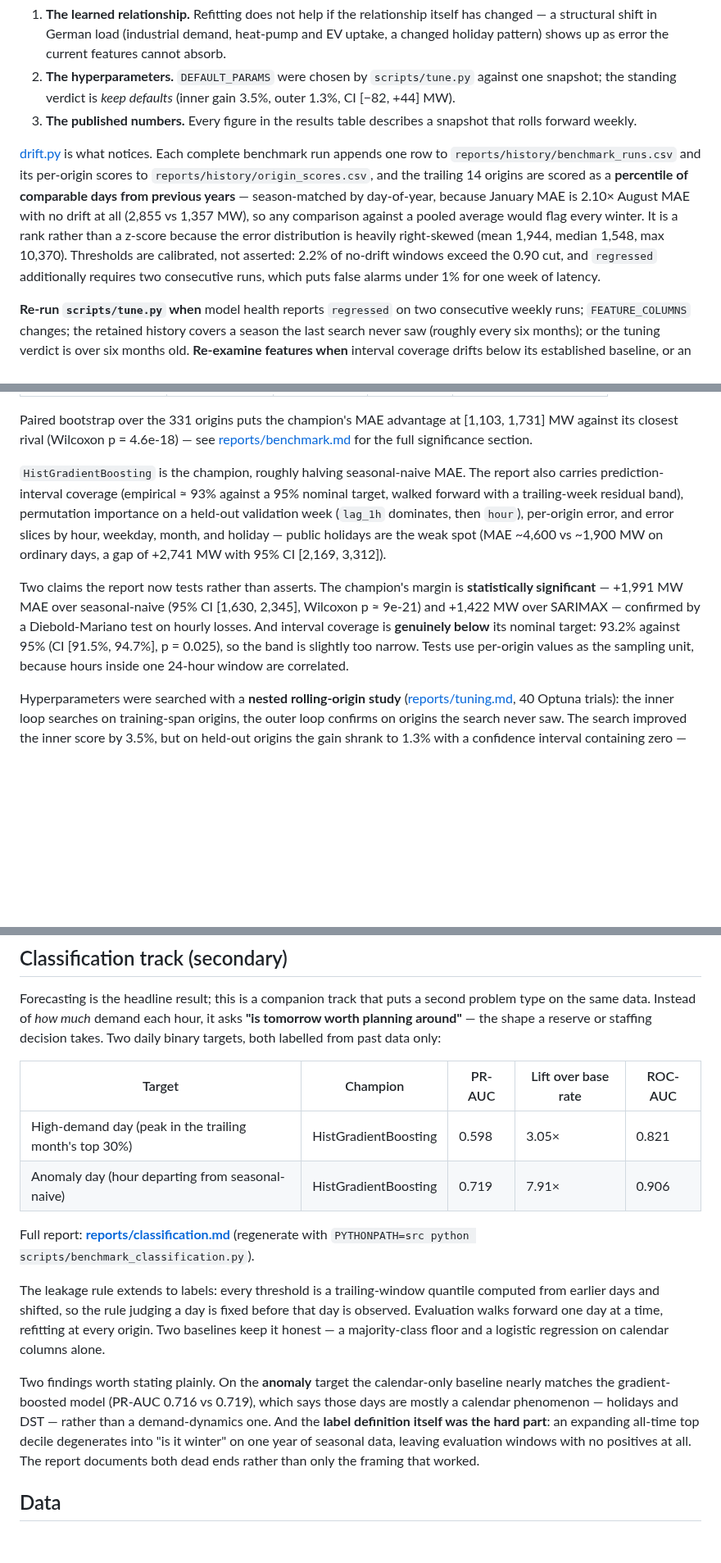
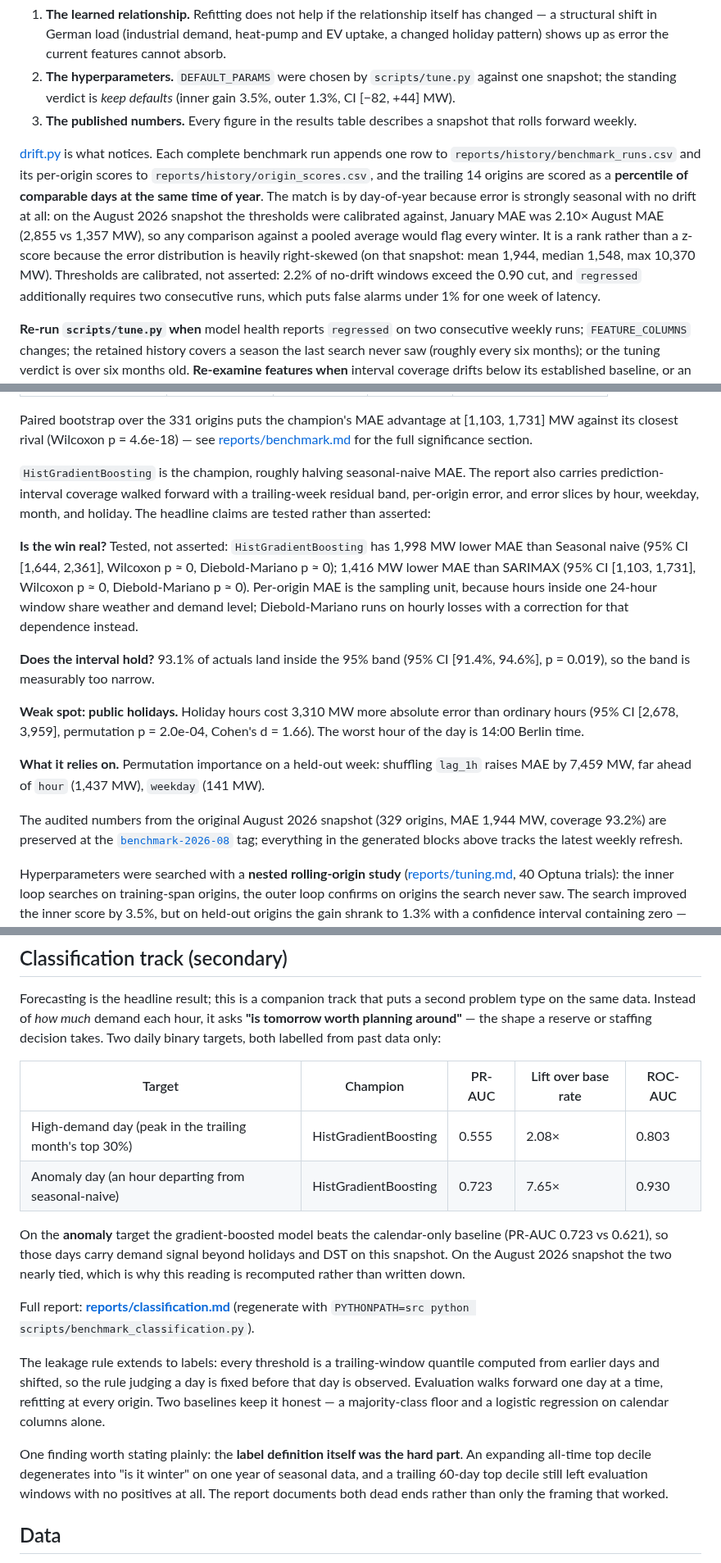
Before and after one commit to jyotishmanh07/stromblick, a Markdown page: README.md, 3 parts joined by grey strips. Shown at 82% size. Drawn GitHub-style; blank space fills up the shorter version.

```diff
--- a/README.md
+++ b/README.md
@@ -42,7 +42,7 @@ Three other things *do* go stale:
 2. **The hyperparameters.** `DEFAULT_PARAMS` were chosen by `scripts/tune.py` against one snapshot; the standing verdict is *keep defaults* (inner gain 3.5%, outer 1.3%, CI [−82, +44] MW).
 3. **The published numbers.** Every figure in the results table describes a snapshot that rolls forward weekly.
 
-[drift.py](src/energy_forecast/drift.py) is what notices. Each complete benchmark run appends one row to `reports/history/benchmark_runs.csv` and its per-origin scores to `reports/history/origin_scores.csv`, and the trailing 14 origins are scored as a **percentile of comparable days from previous years** — season-matched by day-of-year, because January MAE is 2.10× August MAE with no drift at all (2,855 vs 1,357 MW), so any comparison against a pooled average would flag every winter. It is a rank rather than a z-score because the error distribution is heavily right-skewed (mean 1,944, median 1,548, max 10,370). Thresholds are calibrated, not asserted: 2.2% of no-drift windows exceed the 0.90 cut, and `regressed` additionally requires two consecutive runs, which puts false alarms under 1% for one week of latency.
+[drift.py](src/energy_forecast/drift.py) is what notices. Each complete benchmark run appends one row to `reports/history/benchmark_runs.csv` and its per-origin scores to `reports/history/origin_scores.csv`, and the trailing 14 origins are scored as a **percentile of comparable days at the same time of year**. The match is by day-of-year because error is strongly seasonal with no drift at all: on the August 2026 snapshot the thresholds were calibrated against, January MAE was 2.10× August MAE (2,855 vs 1,357 MW), so any comparison against a pooled average would flag every winter. It is a rank rather than a z-score because the error distribution is heavily right-skewed (on that snapshot: mean 1,944, median 1,548, max 10,370 MW). Thresholds are calibrated, not asserted: 2.2% of no-drift windows exceed the 0.90 cut, and `regressed` additionally requires two consecutive runs, which puts false alarms under 1% for one week of latency.
 
 **Re-run `scripts/tune.py` when** model health reports `regressed` on two consecutive weekly runs; `FEATURE_COLUMNS` changes; the retained history covers a season the last search never saw (roughly every six months); or the tuning verdict is over six months old. **Re-examine features when** interval coverage drifts below its established baseline, or an already-weak slice gets materially worse across runs (public-holiday hours already cost +2,741 MW absolute error; the worst hour is 14:00 Berlin).
 
@@ -66,9 +66,19 @@ Full rolling-origin backtest of all three levels over the collected snapshot —
 Paired bootstrap over the 331 origins puts the champion's MAE advantage at [1,103, 1,731] MW against its closest rival (Wilcoxon p = 4.6e-18) — see [reports/benchmark.md](reports/benchmark.md) for the full significance section.
 <!-- RESULTS-TABLE:END -->
 
-`HistGradientBoosting` is the champion, roughly halving seasonal-naive MAE. The report also carries prediction-interval coverage (empirical ≈ 93% against a 95% nominal target, walked forward with a trailing-week residual band), permutation importance on a held-out validation week (`lag_1h` dominates, then `hour`), per-origin error, and error slices by hour, weekday, month, and holiday — public holidays are the weak spot (MAE ~4,600 vs ~1,900 MW on ordinary days, a gap of +2,741 MW with 95% CI [2,169, 3,312]).
+`HistGradientBoosting` is the champion, roughly halving seasonal-naive MAE. The report also carries prediction-interval coverage walked forward with a trailing-week residual band, per-origin error, and error slices by hour, weekday, month, and holiday. The headline claims are tested rather than asserted:
 
-Two claims the report now tests rather than asserts. The champion's margin is **statistically significant** — +1,991 MW MAE over seasonal-naive (95% CI [1,630, 2,345], Wilcoxon p ≈ 9e-21) and +1,422 MW over SARIMAX — confirmed by a Diebold-Mariano test on hourly losses. And interval coverage is **genuinely below** its nominal target: 93.2% against 95% (CI [91.5%, 94.7%], p = 0.025), so the band is slightly too narrow. Tests use per-origin values as the sampling unit, because hours inside one 24-hour window are correlated.
+<!-- FINDINGS:START (generated by scripts/benchmark.py; do not edit by hand) -->
+**Is the win real?** Tested, not asserted: `HistGradientBoosting` has 1,998 MW lower MAE than Seasonal naive (95% CI [1,644, 2,361], Wilcoxon p ≈ 0, Diebold-Mariano p ≈ 0); 1,416 MW lower MAE than SARIMAX (95% CI [1,103, 1,731], Wilcoxon p ≈ 0, Diebold-Mariano p ≈ 0). Per-origin MAE is the sampling unit, because hours inside one 24-hour window share weather and demand level; Diebold-Mariano runs on hourly losses with a correction for that dependence instead.
+
+**Does the interval hold?** 93.1% of actuals land inside the 95% band (95% CI [91.4%, 94.6%], p = 0.019), so the band is measurably too narrow.
+
+**Weak spot: public holidays.** Holiday hours cost 3,310 MW more absolute error than ordinary hours (95% CI [2,678, 3,959], permutation p = 2.0e-04, Cohen's d = 1.66). The worst hour of the day is 14:00 Berlin time.
+
+**What it relies on.** Permutation importance on a held-out week: shuffling `lag_1h` raises MAE by 7,459 MW, far ahead of `hour` (1,437 MW), `weekday` (141 MW).
+<!-- FINDINGS:END -->
+
+The audited numbers from the original August 2026 snapshot (329 origins, MAE 1,944 MW, coverage 93.2%) are preserved at the [`benchmark-2026-08`](https://github.com/jyotishmanh07/stromblick/tree/benchmark-2026-08) tag; everything in the generated blocks above tracks the latest weekly refresh.
 
 Hyperparameters were searched with a **nested rolling-origin study** ([reports/tuning.md](reports/tuning.md), 40 Optuna trials): the inner loop searches on training-span origins, the outer loop confirms on origins the search never saw. The search improved the inner score by 3.5%, but on held-out origins the gain shrank to 1.3% with a confidence interval containing zero — so the defaults are kept. That gap between inner and outer is exactly what the nesting exists to expose.
 
@@ -79,13 +90,16 @@ Forecasting is the headline result; this is a companion track that puts a second
 | Target | Champion | PR-AUC | Lift over base rate | ROC-AUC |
 |---|---|---|---|---|
-| High-demand day (peak in the trailing month's top 30%) | HistGradientBoosting | 0.598 | 3.05× | 0.821 |
-| Anomaly day (hour departing from seasonal-naive) | HistGradientBoosting | 0.719 | 7.91× | 0.906 |
+| High-demand day (peak in the trailing month's top 30%) | HistGradientBoosting | 0.555 | 2.08× | 0.803 |
+| Anomaly day (an hour departing from seasonal-naive) | HistGradientBoosting | 0.723 | 7.65× | 0.930 |
+
+On the **anomaly** target the gradient-boosted model beats the calendar-only baseline (PR-AUC 0.723 vs 0.621), so those days carry demand signal beyond holidays and DST on this snapshot. On the August 2026 snapshot the two nearly tied, which is why this reading is recomputed rather than written down.
+<!-- CLASSIFICATION:END -->
 
 Full report: **[reports/classification.md](reports/classification.md)** (regenerate with `PYTHONPATH=src python scripts/benchmark_classification.py`).
 
 The leakage rule extends to labels: every threshold is a trailing-window quantile computed from earlier days and shifted, so the rule judging a day is fixed before that day is observed. Evaluation walks forward one day at a time, refitting at every origin. Two baselines keep it honest — a majority-class floor and a logistic regression on calendar columns alone.
 
-Two findings worth stating plainly. On the **anomaly** target the calendar-only baseline nearly matches the gradient-boosted model (PR-AUC 0.716 vs 0.719), which says those days are mostly a calendar phenomenon — holidays and DST — rather than a demand-dynamics one. And the **label definition itself was the hard part**: an expanding all-time top decile degenerates into "is it winter" on one year of seasonal data, leaving evaluation windows with no positives at all. The report documents both dead ends rather than only the framing that worked.
+One finding worth stating plainly: the **label definition itself was the hard part**. An expanding all-time top decile degenerates into "is it winter" on one year of seasonal data, and a trailing 60-day top decile still left evaluation windows with no positives at all. The report documents both dead ends rather than only the framing that worked.
 
 ## Data
 
```
Also changed, not shown: other parts of README.md (+15 -4 lines), reports/figures/dashboard.png, reports/figures/dashboard_model_health.png (added), reports/figures/dashboard_model_quality.png (deleted), reports/figures/dashboard_track_record.png (added), 4 other files.
